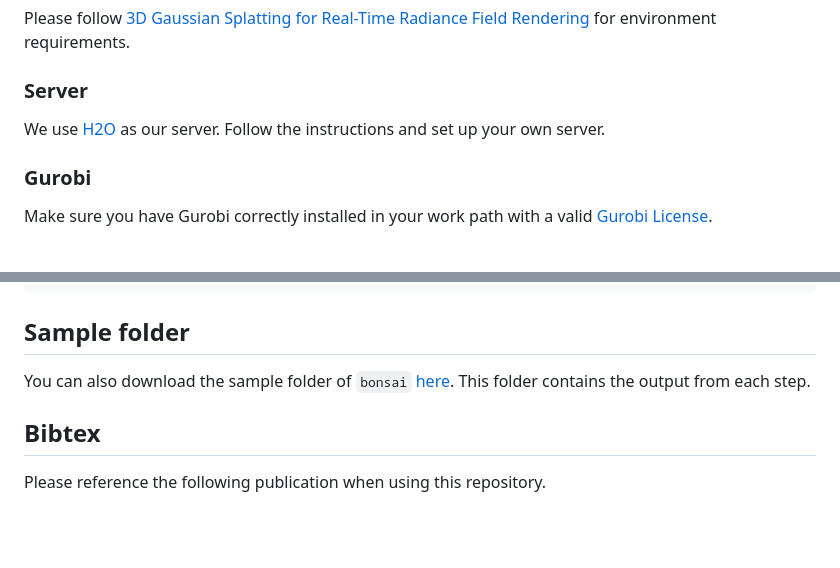
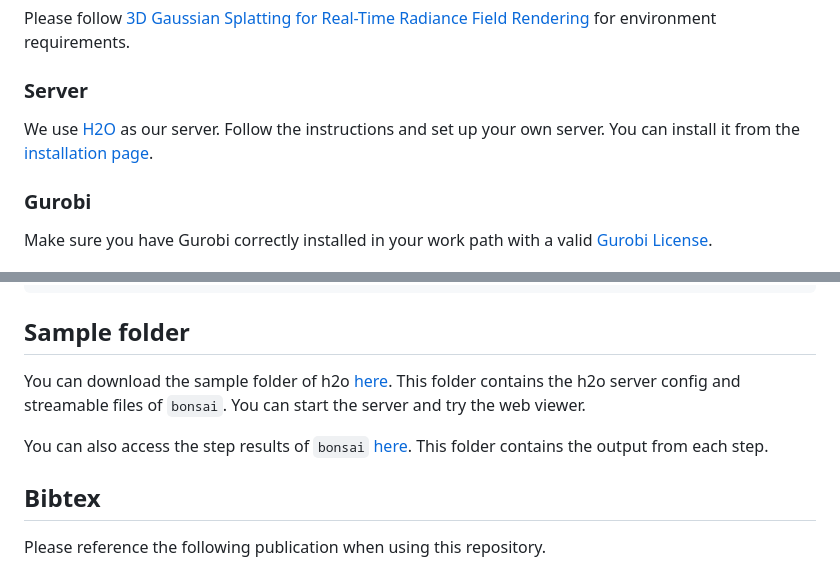
Before and after one commit to symmru/SGSS, a Markdown page: README.md, 2 parts joined by grey strips. Drawn GitHub-style; blank space fills up the shorter version.

Commit message:
Update sample folder and h2o installation in the readme.

````diff
--- a/README.md
+++ b/README.md
@@ -13,7 +13,7 @@ In this paper, we propose a streaming approach, SGSS, for optimizing the streami
 Please follow [3D Gaussian Splatting for Real-Time Radiance Field Rendering](https://github.com/graphdeco-inria/gaussian-splatting) for environment requirements.
 
 ### Server
-We use [H2O](https://h2o.examp1e.net/) as our server. Follow the instructions and set up your own server.
+We use [H2O](https://h2o.examp1e.net/) as our server. Follow the instructions and set up your own server. You can install it from the [installation page](https://h2o.examp1e.net/install.html).
 
 ### Gurobi
 Make sure you have Gurobi correctly installed in your work path with a valid [Gurobi License](https://www.gurobi.com/solutions/licensing/).
@@ -160,7 +160,9 @@ if(camera.is_key_frame){
 ```
 
 ## Sample folder
-You can also download the sample folder of `bonsai` [here](https://drive.google.com/file/d/14IJRYtdAlCQeiOGlssuPkP5M-xcoj9VV/view?usp=sharing). This folder contains the output from each step.
+You can download the sample folder of h2o [here](https://rutgers.box.com/s/6qcq3f0nui2zhd82kfg32k75ztqp9naf). This folder contains the h2o server config and streamable files of `bonsai`. You can start the server and try the web viewer.
+
+You can also access the step results of `bonsai` [here](https://drive.google.com/file/d/14IJRYtdAlCQeiOGlssuPkP5M-xcoj9VV/view?usp=sharing). This folder contains the output from each step.
 ## Bibtex
 Please reference the following publication when using this repository.
 ```
````
